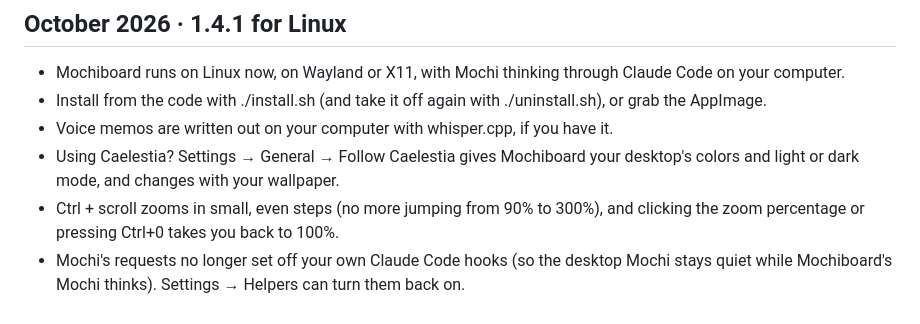
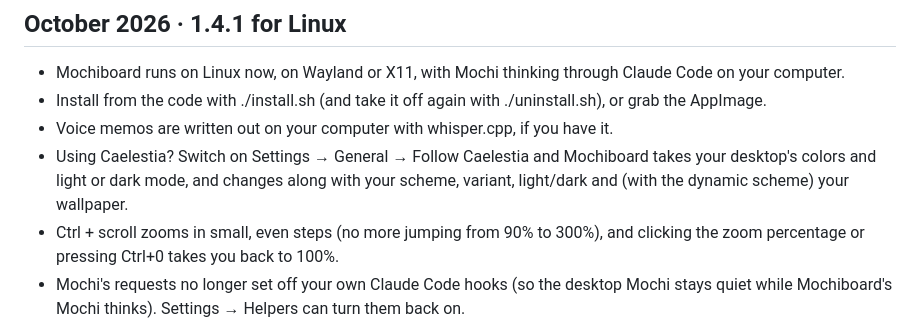
Before and after one commit to chiangs/linux-mochiboard, a Markdown page: WHATSNEW.md, the part around the change. Rendered like a GitHub page.

```diff
--- a/WHATSNEW.md
+++ b/WHATSNEW.md
@@ -8,7 +8,7 @@ Write them for people, not for code: one line, what changed and why it's nice.
 - Mochiboard runs on Linux now, on Wayland or X11, with Mochi thinking through Claude Code on your computer.
 - Install from the code with ./install.sh (and take it off again with ./uninstall.sh), or grab the AppImage.
 - Voice memos are written out on your computer with whisper.cpp, if you have it.
-- Using Caelestia? Settings → General → Follow Caelestia gives Mochiboard your desktop's colors and light or dark mode, and changes with your wallpaper.
+- Using Caelestia? Switch on Settings → General → Follow Caelestia and Mochiboard takes your desktop's colors and light or dark mode, and changes along with your scheme, variant, light/dark and (with the dynamic scheme) your wallpaper.
 - Ctrl + scroll zooms in small, even steps (no more jumping from 90% to 300%), and clicking the zoom percentage or pressing Ctrl+0 takes you back to 100%.
 - Mochi's requests no longer set off your own Claude Code hooks (so the desktop Mochi stays quiet while Mochiboard's Mochi thinks). Settings → Helpers can turn them back on.
 
```
Also changed, not shown: README.md (+28 -2 lines).
